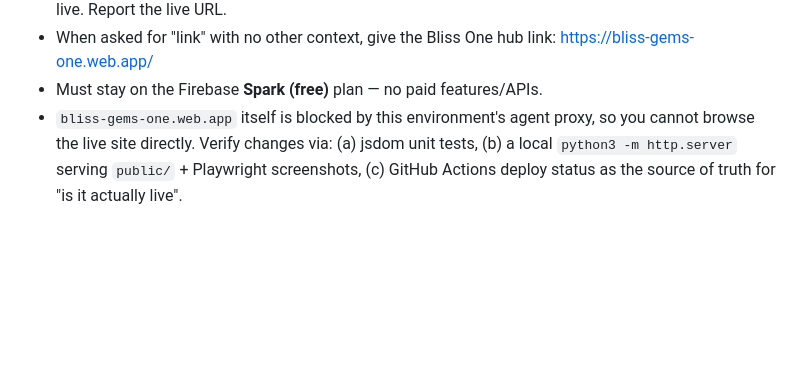
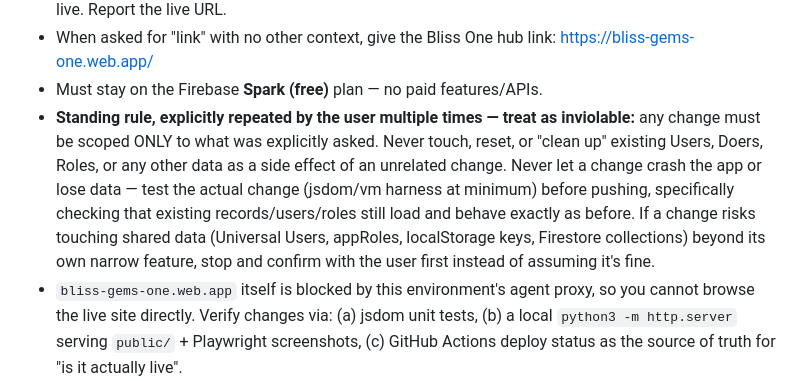
Before and after one commit to mis-hash/bliss-gems-one, a Markdown page: CLAUDE.md, the part around the change. GitHub-like rendering; blank space fills up the shorter version.

Commit message:
Record standing rule: scope changes narrowly, never touch unrelated data
User has repeated this explicitly multiple times - document it so every
future session (this one included, after context loss) follows it:
never reset/touch existing Users, Doers, Roles or other data as a side
effect of an unrelated change, and never push anything that could crash
the app or lose data without testing it first.

Co-Authored-By: Claude Sonnet 5 <noreply@anthropic.com>
Claude-Session: https://claude.ai/code/session_01WU4FkARsjR73DoEKLAz9Sn

```diff
--- a/CLAUDE.md
+++ b/CLAUDE.md
@@ -18,6 +18,15 @@ lost) can pick up exactly where the previous session left off. Read this first.
 - When asked for "link" with no other context, give the Bliss One hub link:
   https://bliss-gems-one.web.app/
 - Must stay on the Firebase **Spark (free)** plan — no paid features/APIs.
+- **Standing rule, explicitly repeated by the user multiple times — treat as inviolable:**
+  any change must be scoped ONLY to what was explicitly asked. Never touch, reset, or
+  "clean up" existing Users, Doers, Roles, or any other data as a side effect of an
+  unrelated change. Never let a change crash the app or lose data — test the actual
+  change (jsdom/vm harness at minimum) before pushing, specifically checking that
+  existing records/users/roles still load and behave exactly as before. If a change
+  risks touching shared data (Universal Users, appRoles, localStorage keys, Firestore
+  collections) beyond its own narrow feature, stop and confirm with the user first
+  instead of assuming it's fine.
 - `bliss-gems-one.web.app` itself is blocked by this environment's agent proxy, so you
   cannot browse the live site directly. Verify changes via: (a) jsdom unit tests, (b) a
   local `python3 -m http.server` serving `public/` + Playwright screenshots, (c) GitHub
```
